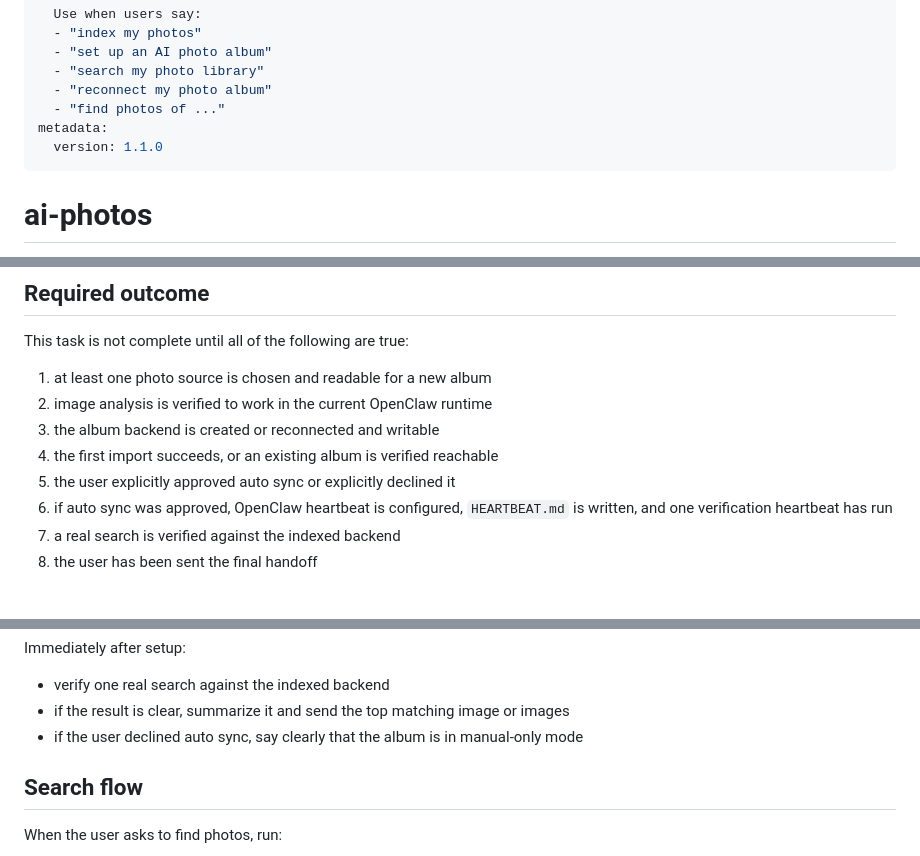
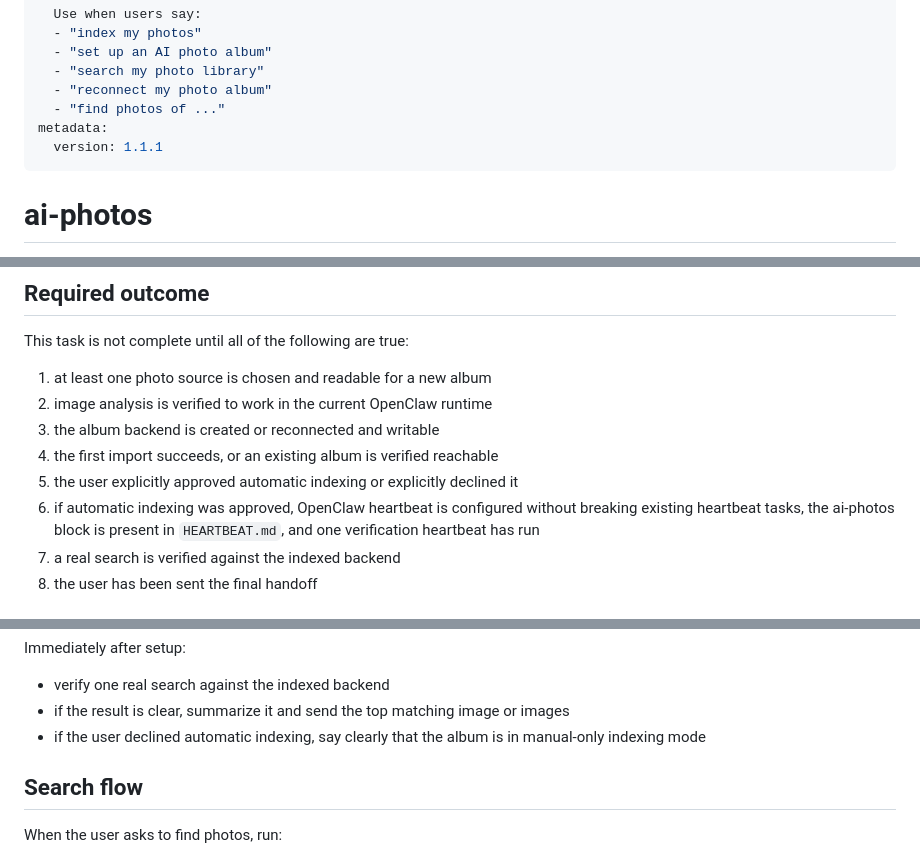
Before and after one commit to zoubingwu/openclaw-ai-photos, a Markdown page: skills/ai-photos/SKILL.md, 3 parts joined by grey strips. Drawn GitHub-style.

```diff
--- a/skills/ai-photos/SKILL.md
+++ b/skills/ai-photos/SKILL.md
@@ -10,7 +10,7 @@ description: |
   - "reconnect my photo album"
   - "find photos of ..."
 metadata:
-  version: 1.1.0
+  version: 1.1.1
 ---
 
 # ai-photos
@@ -32,8 +32,8 @@ This task is not complete until all of the following are true:
 2. image analysis is verified to work in the current OpenClaw runtime
 3. the album backend is created or reconnected and writable
 4. the first import succeeds, or an existing album is verified reachable
-5. the user explicitly approved auto sync or explicitly declined it
-6. if auto sync was approved, OpenClaw heartbeat is configured, `HEARTBEAT.md` is written, and one verification heartbeat has run
+5. the user explicitly approved automatic indexing or explicitly declined it
+6. if automatic indexing was approved, OpenClaw heartbeat is configured without breaking existing heartbeat tasks, the ai-photos block is present in `HEARTBEAT.md`, and one verification heartbeat has run
 7. a real search is verified against the indexed backend
 8. the user has been sent the final handoff
 
@@ -229,7 +244,7 @@ Do not proactively include backend names, profile paths, JSONL files, or other i
 Immediately after setup:
 - verify one real search against the indexed backend
 - if the result is clear, summarize it and send the top matching image or images
-- if the user declined auto sync, say clearly that the album is in manual-only mode
+- if the user declined automatic indexing, say clearly that the album is in manual-only indexing mode
 
 ## Search flow
 
```
Also changed, not shown: other parts of skills/ai-photos/SKILL.md (+44 -29 lines).
